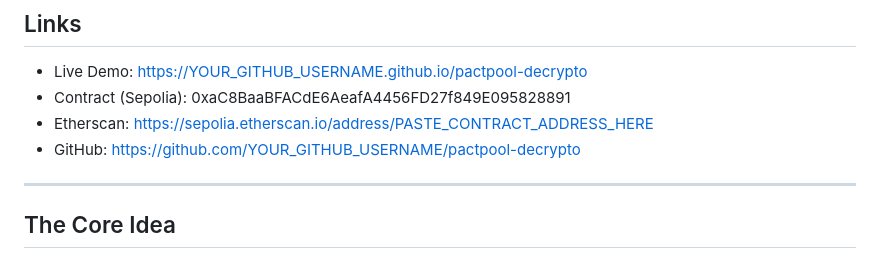
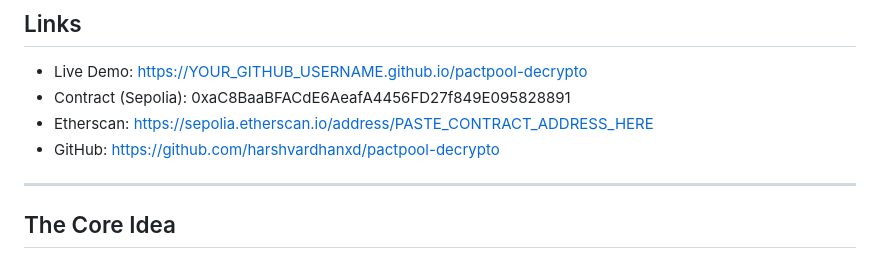
Before and after one commit to harshvardhanxd/pactpool-decrypto, a Markdown page: README.md, the part around the change. Drawn GitHub-style.

```diff
--- a/README.md
+++ b/README.md
@@ -13,7 +13,7 @@ Lock ETH with a public savings goal. Break your pact early and pay a dynamic pen
 - Live Demo: https://YOUR_GITHUB_USERNAME.github.io/pactpool-decrypto
 - Contract (Sepolia): 0xaC8BaaBFACdE6AeafA4456FD27f849E095828891
 - Etherscan: https://sepolia.etherscan.io/address/PASTE_CONTRACT_ADDRESS_HERE
-- GitHub: https://github.com/YOUR_GITHUB_USERNAME/pactpool-decrypto
+- GitHub: https://github.com/harshvardhanxd/pactpool-decrypto
 
 ---
 
```
